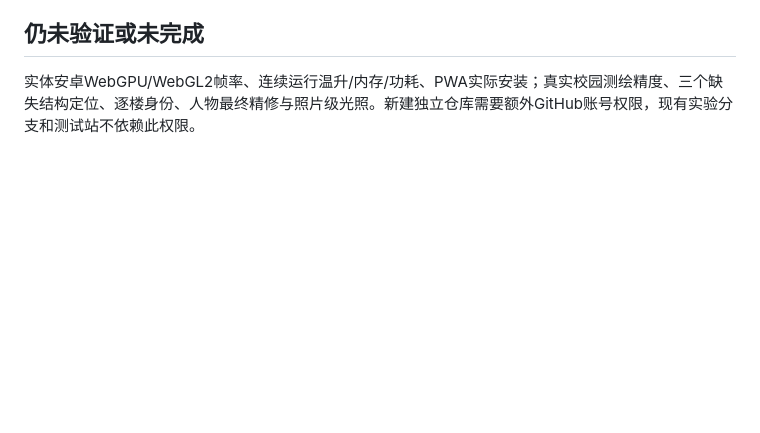
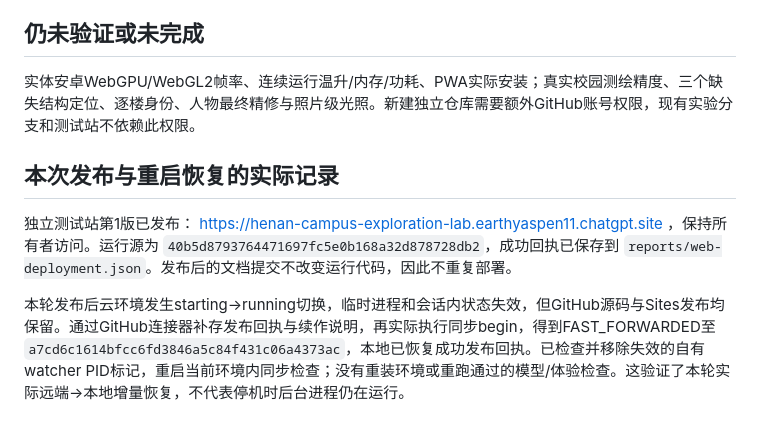
Before and after one commit to fanhuihenhaochiguguguaiguai-dev/xuexiao, a Markdown page: docs/EXPERIMENT.md, the part around the change. GitHub-like rendering; blank space fills up the shorter version.

Commit message:
阶段同步：发布回执与实际双向恢复经验
Campus-Verified-Stage: 发布回执与实际双向恢复经验

```diff
--- a/docs/EXPERIMENT.md
+++ b/docs/EXPERIMENT.md
@@ -40,3 +40,9 @@
 ## 仍未验证或未完成
 
 实体安卓WebGPU/WebGL2帧率、连续运行温升/内存/功耗、PWA实际安装；真实校园测绘精度、三个缺失结构定位、逐楼身份、人物最终精修与照片级光照。新建独立仓库需要额外GitHub账号权限，现有实验分支和测试站不依赖此权限。
+
+## 本次发布与重启恢复的实际记录
+
+独立测试站第1版已发布： https://henan-campus-exploration-lab.earthyaspen11.chatgpt.site ，保持所有者访问。运行源为 `40b5d8793764471697fc5e0b168a32d878728db2`，成功回执已保存到 `reports/web-deployment.json`。发布后的文档提交不改变运行代码，因此不重复部署。
+
+本轮发布后云环境发生starting→running切换，临时进程和会话内状态失效，但GitHub源码与Sites发布均保留。通过GitHub连接器补存发布回执与续作说明，再实际执行同步begin，得到FAST_FORWARDED至 `a7cd6c1614bfcc6fd3846a5c84f431c06a4373ac`，本地已恢复成功发布回执。已检查并移除失效的自有watcher PID标记，重启当前环境内同步检查；没有重装环境或重跑通过的模型/体验检查。这验证了本轮实际远端→本地增量恢复，不代表停机时后台进程仍在运行。
```
